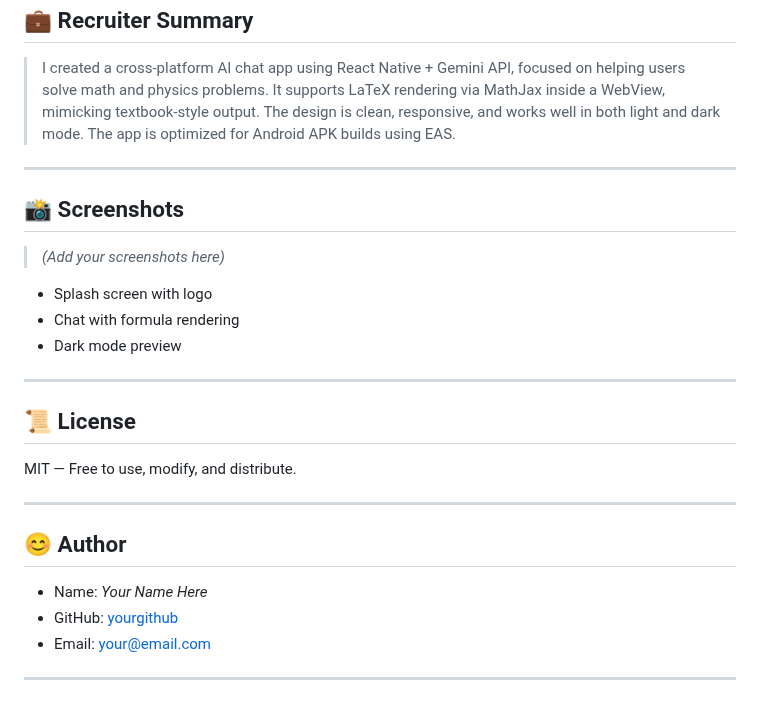
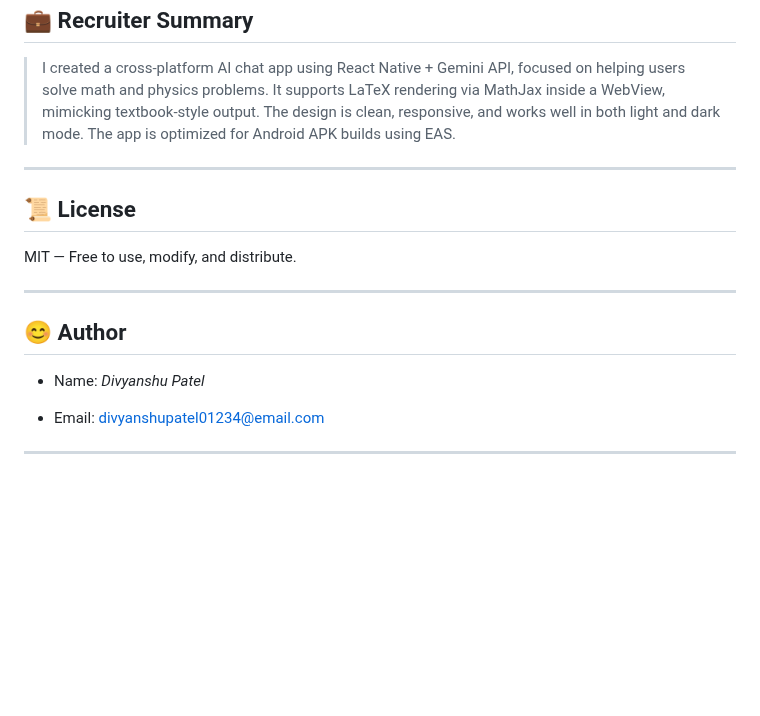
Before and after one commit to divyanshu255/whispr, a Markdown page: README.md, the part around the change. Drawn GitHub-style; blank space fills up the shorter version.

```diff
--- a/README.md
+++ b/README.md
@@ -206,16 +206,6 @@ export default {
 
 ---
 
-## 📸 Screenshots
-
-> *(Add your screenshots here)*
-
-* Splash screen with logo
-* Chat with formula rendering
-* Dark mode preview
-
----
-
 ## 📜 License
 
 MIT — Free to use, modify, and distribute.
@@ -224,8 +214,8 @@ MIT — Free to use, modify, and distribute.
 
 ## 😊 Author
 
-* Name: *Your Name Here*
-* GitHub: [yourgithub](https://github.com/yourgithub)
-* Email: [your@email.com](mailto:your@email.com)
+* Name: *Divyanshu Patel*
+
+* Email: [divyanshupatel01234@email.com](mailto:divyanshupatel01234@email.com)
 
 ---
```
